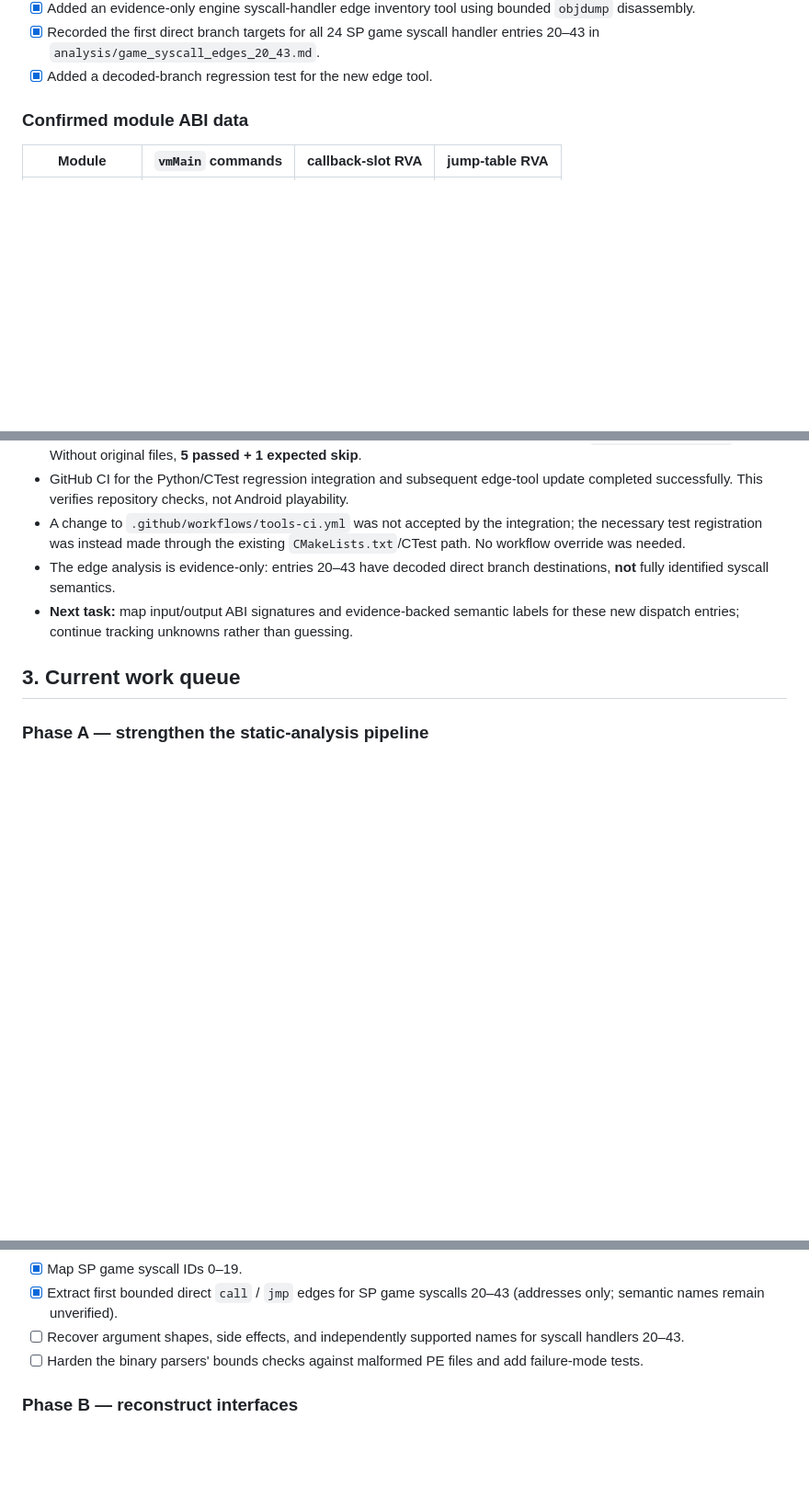
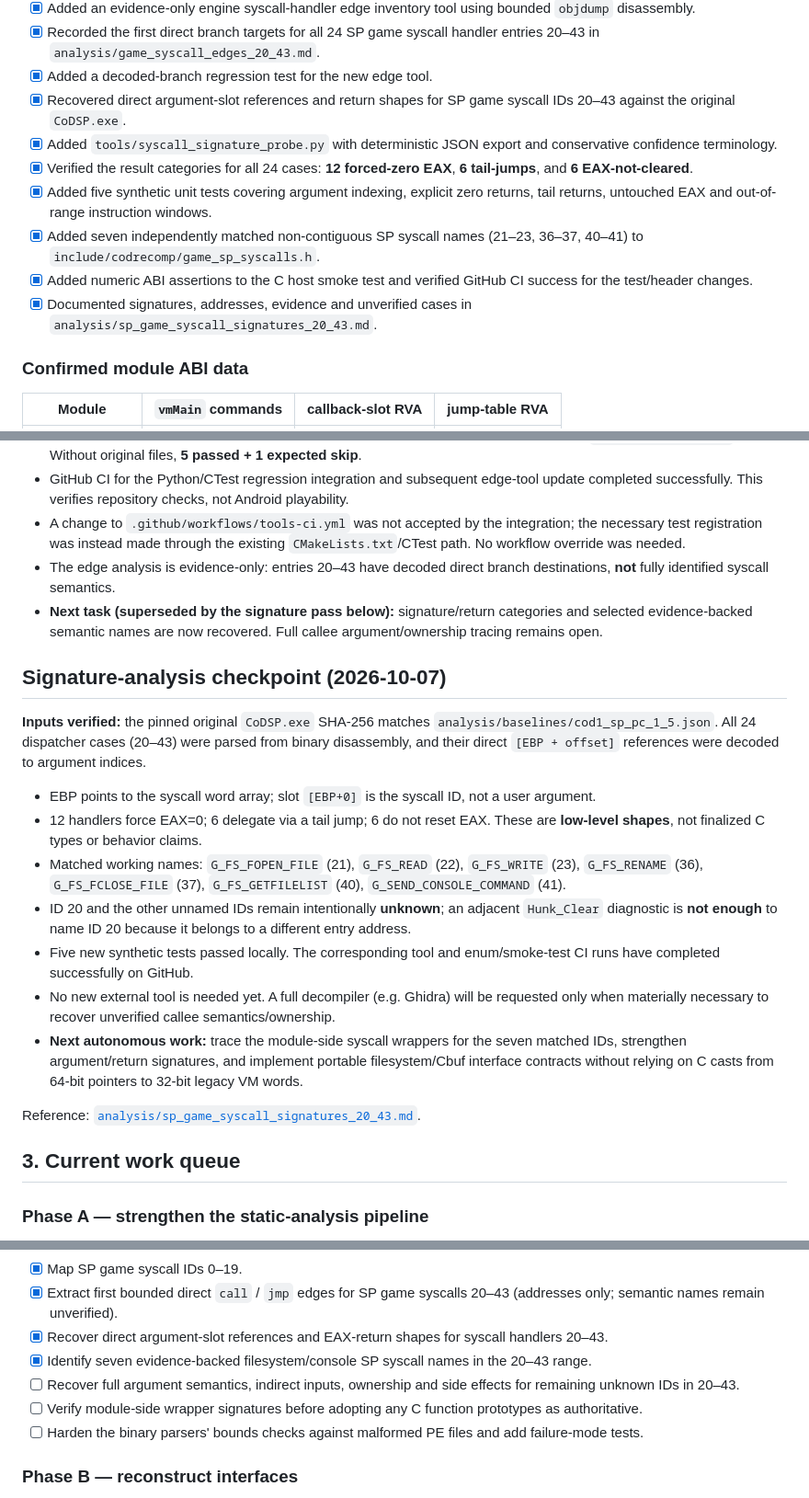
Before and after one commit to Dr3amyBerry/callofrecomp, a Markdown page: PROGRESS.md, 3 parts joined by grey strips. Shown at 92% size. Drawn GitHub-style; blank space fills up the shorter version.

Commit message:
docs: checkpoint verified syscall ABI shapes and seven matched names

```diff
--- a/PROGRESS.md
+++ b/PROGRESS.md
@@ -77,6 +77,13 @@ I should not stop merely because a task is large. Work should be split into phas
 - [x] Added an evidence-only engine syscall-handler edge inventory tool using bounded `objdump` disassembly.
 - [x] Recorded the first direct branch targets for all 24 SP game syscall handler entries 20–43 in `analysis/game_syscall_edges_20_43.md`.
 - [x] Added a decoded-branch regression test for the new edge tool.
+- [x] Recovered direct argument-slot references and return shapes for SP game syscall IDs 20–43 against the original `CoDSP.exe`.
+- [x] Added `tools/syscall_signature_probe.py` with deterministic JSON export and conservative confidence terminology.
+- [x] Verified the result categories for all 24 cases: **12 forced-zero EAX**, **6 tail-jumps**, and **6 EAX-not-cleared**.
+- [x] Added five synthetic unit tests covering argument indexing, explicit zero returns, tail returns, untouched EAX and out-of-range instruction windows.
+- [x] Added seven independently matched non-contiguous SP syscall names (21–23, 36–37, 40–41) to `include/codrecomp/game_sp_syscalls.h`.
+- [x] Added numeric ABI assertions to the C host smoke test and verified GitHub CI success for the test/header changes.
+- [x] Documented signatures, addresses, evidence and unverified cases in `analysis/sp_game_syscall_signatures_20_43.md`.
 
 ### Confirmed module ABI data
 
@@ -146,7 +153,21 @@ The SP table is not a drop-in copy of the known multiplayer enum: `G_ENDGAME` is
 - GitHub CI for the Python/CTest regression integration and subsequent edge-tool update completed successfully. This verifies repository checks, not Android playability.
 - A change to `.github/workflows/tools-ci.yml` was not accepted by the integration; the necessary test registration was instead made through the existing `CMakeLists.txt`/CTest path. No workflow override was needed.
 - The edge analysis is evidence-only: entries 20–43 have decoded direct branch destinations, **not** fully identified syscall semantics.
-- **Next task:** map input/output ABI signatures and evidence-backed semantic labels for these new dispatch entries; continue tracking unknowns rather than guessing.
+- **Next task (superseded by the signature pass below):** signature/return categories and selected evidence-backed semantic names are now recovered. Full callee argument/ownership tracing remains open.
+
+## Signature-analysis checkpoint (2026-10-07)
+
+**Inputs verified:** the pinned original `CoDSP.exe` SHA-256 matches `analysis/baselines/cod1_sp_pc_1_5.json`. All 24 dispatcher cases (20–43) were parsed from binary disassembly, and their direct `[EBP + offset]` references were decoded to argument indices.
+
+- EBP points to the syscall word array; slot `[EBP+0]` is the syscall ID, not a user argument.
+- 12 handlers force EAX=0; 6 delegate via a tail jump; 6 do not reset EAX. These are **low-level shapes**, not finalized C types or behavior claims.
+- Matched working names: `G_FS_FOPEN_FILE` (21), `G_FS_READ` (22), `G_FS_WRITE` (23), `G_FS_RENAME` (36), `G_FS_FCLOSE_FILE` (37), `G_FS_GETFILELIST` (40), `G_SEND_CONSOLE_COMMAND` (41).
+- ID 20 and the other unnamed IDs remain intentionally **unknown**; an adjacent `Hunk_Clear` diagnostic is **not enough** to name ID 20 because it belongs to a different entry address.
+- Five new synthetic tests passed locally. The corresponding tool and enum/smoke-test CI runs have completed successfully on GitHub.
+- No new external tool is needed yet. A full decompiler (e.g. Ghidra) will be requested only when materially necessary to recover unverified callee semantics/ownership.
+- **Next autonomous work:** trace the module-side syscall wrappers for the seven matched IDs, strengthen argument/return signatures, and implement portable filesystem/Cbuf interface contracts without relying on C casts from 64-bit pointers to 32-bit legacy VM words.
+
+Reference: [`analysis/sp_game_syscall_signatures_20_43.md`](analysis/sp_game_syscall_signatures_20_43.md).
 
 ## 3. Current work queue
 
@@ -166,7 +187,10 @@ The SP table is not a drop-in copy of the known multiplayer enum: `G_ENDGAME` is
 - [ ] Recover engine-side semantic names for remaining syscall IDs with independent evidence.
 - [x] Map SP game syscall IDs 0–19.
 - [x] Extract first bounded direct `call` / `jmp` edges for SP game syscalls 20–43 (addresses only; semantic names remain unverified).
-- [ ] Recover argument shapes, side effects, and independently supported names for syscall handlers 20–43.
+- [x] Recover direct argument-slot references and EAX-return shapes for syscall handlers 20–43.
+- [x] Identify seven evidence-backed filesystem/console SP syscall names in the 20–43 range.
+- [ ] Recover full argument semantics, indirect inputs, ownership and side effects for remaining unknown IDs in 20–43.
+- [ ] Verify module-side wrapper signatures before adopting any C function prototypes as authoritative.
 - [ ] Harden the binary parsers' bounds checks against malformed PE files and add failure-mode tests.
 
 ### Phase B — reconstruct interfaces
```
